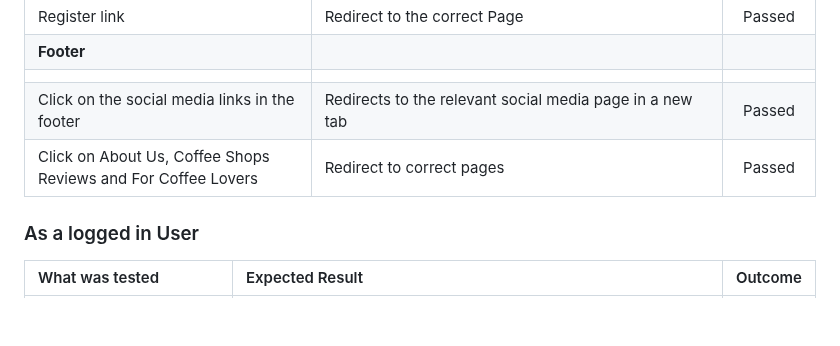
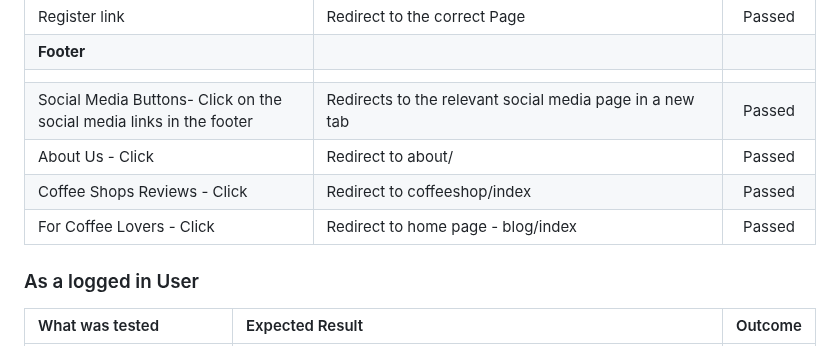
Before and after one commit to AmirShkolnik/Cups-of-Joy, a Markdown page: TESTING.md, the part around the change. Rendered like a GitHub page; blank space fills up the shorter version.

Commit message:
testing.md - update footer and login page sections

```diff
--- a/TESTING.md
+++ b/TESTING.md
@@ -67,9 +67,10 @@ We tested this webpage very carefully many times while we were making it. We did
 | Register link | Redirect to the correct Page | Passed |
 | **Footer** |  |  |
 |   |
-| Click on the social media links in the footer | Redirects to the relevant social media page in a new tab | Passed |
-| Click on About Us, Coffee Shops Reviews and For Coffee Lovers | Redirect to correct pages | Passed |
-
+| Social Media  Buttons- Click on the social media links in the footer | Redirects to the relevant social media page in a new tab | Passed |
+| About Us - Click | Redirect to about/ | Passed |
+| Coffee Shops Reviews - Click | Redirect to coffeeshop/index | Passed |
+| For Coffee Lovers - Click | Redirect to home page - blog/index | Passed |
 ### As a logged in User
 
 | What was tested | Expected Result | Outcome |
```
